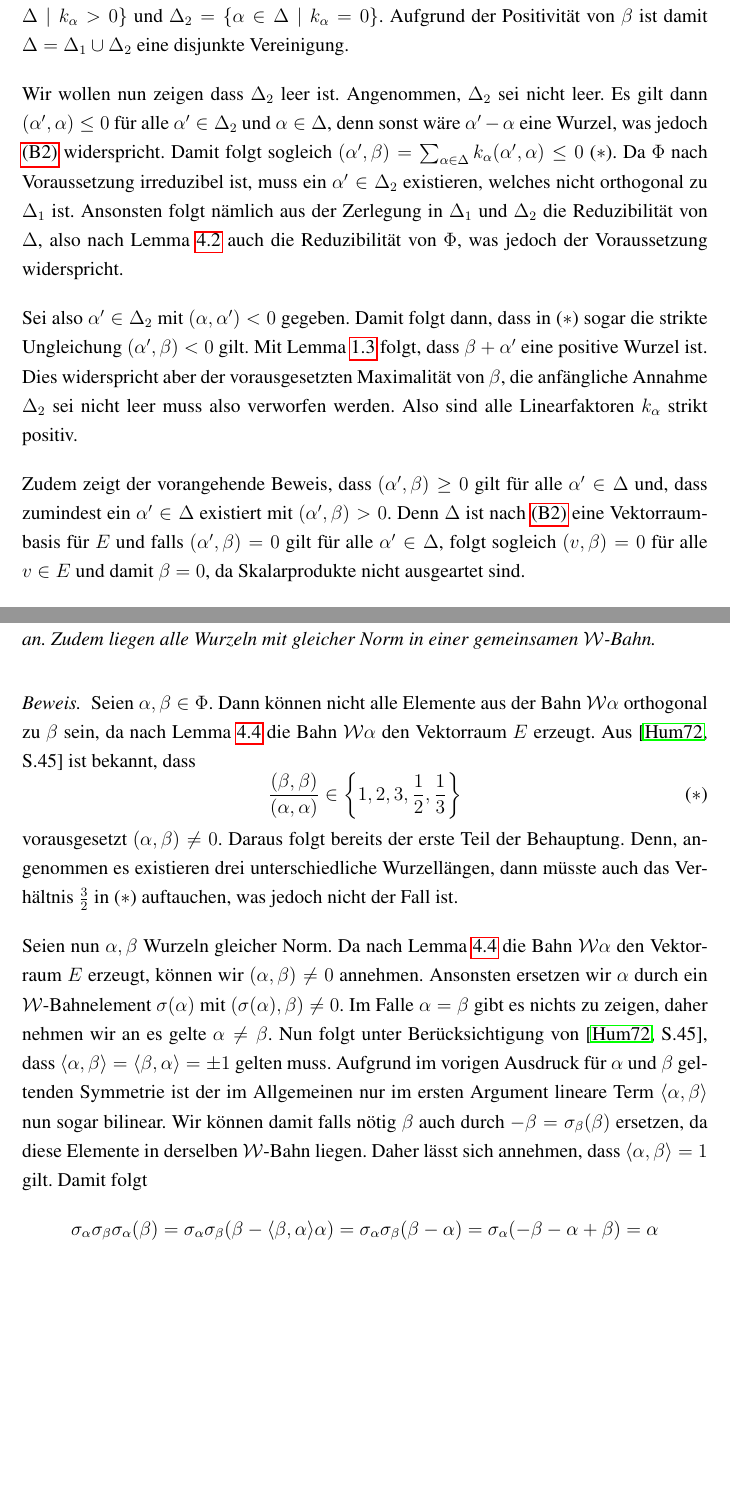
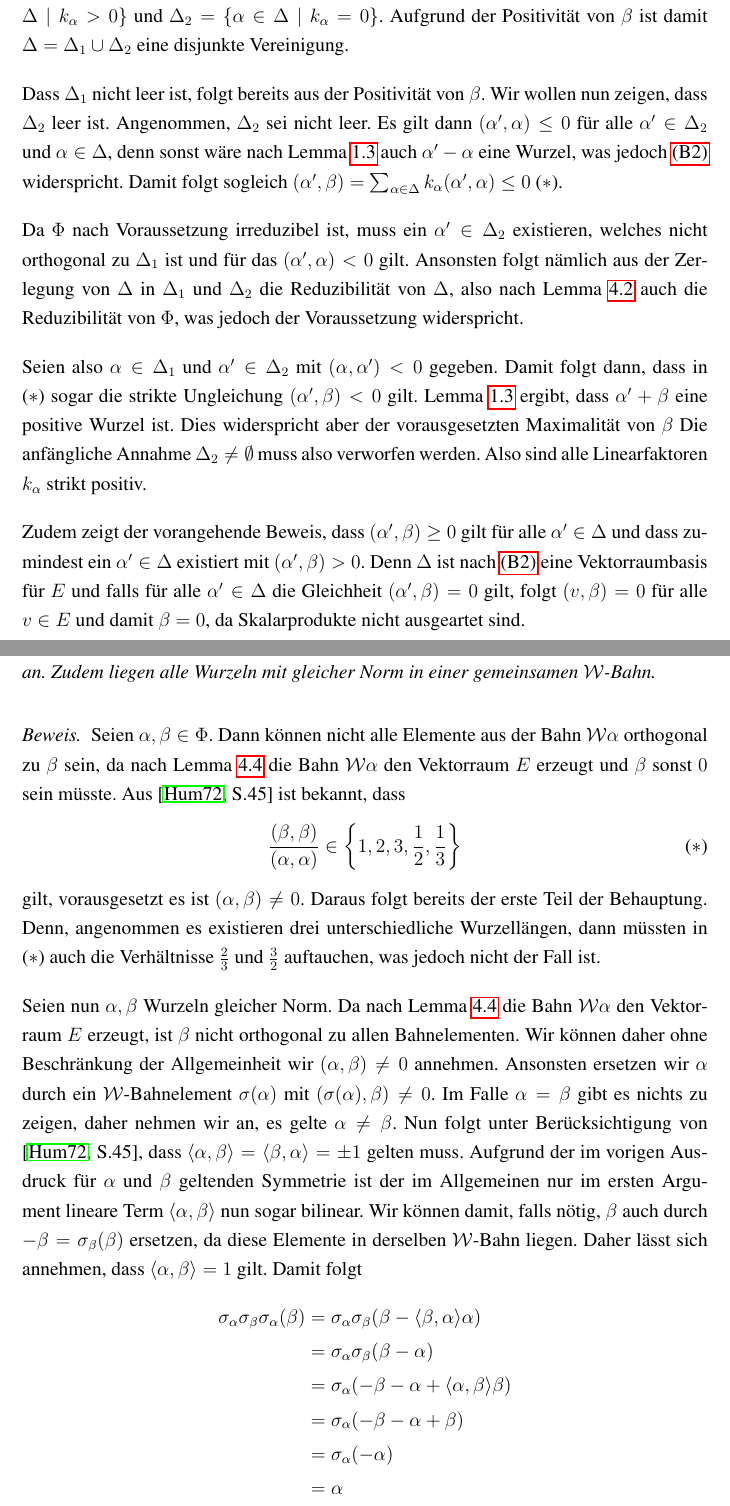
Before and after one commit to eltenedor/ausarbeitung_seminar_ss16, a LaTeX document (seminar16_fabian_gabel.tex, which reads irreduc.tex): two parts of pages 19 and 21 of 23, joined at a grey line, cut so that both start at the same text, the shorter picture padded with empty space. Compiled offline with pdfLaTeX.

Commit message:
Korrektur

```diff
--- a/irreduc.tex
+++ b/irreduc.tex
@@ -62,21 +62,24 @@ Ihre Existenz ist aufgrund der in \hyperref[it:R1]{(R1)} vorausgesetzten Endlich
   Wir definieren $\Delta_1 = \{\alpha \in \Delta \mid k_\alpha > 0\}$ und $\Delta_2 = \{\alpha \in \Delta \mid k_\alpha = 0\}$.
   Aufgrund der Positivität von $\beta$ ist damit $\Delta = \Delta_1 \cup \Delta_2$ eine disjunkte Vereinigung.
 
-  Wir wollen nun zeigen dass $\Delta_2$ leer ist.
+  Dass $\Delta_1$ nicht leer ist, folgt bereits aus der Positivität von $\beta$.
+  Wir wollen nun zeigen, dass $\Delta_2$ leer ist.
   Angenommen, $\Delta_2$ sei nicht leer.
-  Es gilt dann $(\alpha', \alpha) \leq 0$ für alle $\alpha' \in \Delta_2$ und $\alpha \in \Delta$, denn sonst wäre $\alpha' - \alpha$ eine Wurzel, was jedoch \hyperref[it:B2]{(B2)} widerspricht.
+  Es gilt dann $(\alpha', \alpha) \leq 0$ für alle $\alpha' \in \Delta_2$ und $\alpha \in \Delta$, denn sonst wäre nach Lemma \ref{lem:sumDiffRoot} auch $\alpha' - \alpha$ eine Wurzel, was jedoch \hyperref[it:B2]{(B2)} widerspricht.
   Damit folgt sogleich $(\alpha', \beta) = \sum_{\alpha \in \Delta} k_\alpha (\alpha', \alpha) \leq 0 $ ($\ast$).
-  Da $\Phi$ nach Voraussetzung irreduzibel ist, muss ein $\alpha' \in \Delta_2$ existieren, welches nicht orthogonal zu $\Delta_1$ ist.
-  Ansonsten folgt nämlich aus der Zerlegung in $\Delta_1$ und $\Delta_2$ die Reduzibilität von $\Delta$, also nach Lemma \ref{lem:irreducibleRoot} auch die Reduzibilität von $\Phi$, was jedoch der Voraussetzung widerspricht.
 
-  Sei also $\alpha' \in \Delta_2$ mit $(\alpha, \alpha') < 0$ gegeben.
+  Da $\Phi$ nach Voraussetzung irreduzibel ist, muss ein $\alpha' \in \Delta_2$ existieren, welches nicht orthogonal zu $\Delta_1$ ist und für das $(\alpha', \alpha) < 0$ gilt.
+  Ansonsten folgt nämlich aus der Zerlegung von $\Delta$ in $\Delta_1$ und $\Delta_2$ die Reduzibilität von $\Delta$, also nach Lemma \ref{lem:irreducibleRoot} auch die Reduzibilität von $\Phi$, was jedoch der Voraussetzung widerspricht.
+
+  Seien also $\alpha \in \Delta_1$ und $\alpha' \in \Delta_2$ mit $(\alpha, \alpha') < 0$ gegeben.
   Damit folgt dann, dass in ($\ast$) sogar die strikte Ungleichung $(\alpha', \beta) < 0$ gilt.
-  Mit Lemma \ref{lem:sumDiffRoot} folgt, dass $\beta + \alpha'$ eine positive Wurzel ist.
-  Dies widerspricht aber der vorausgesetzten Maximalität von $\beta$, die anfängliche Annahme $\Delta_2$ sei nicht leer muss also verworfen werden.
+  Lemma \ref{lem:sumDiffRoot} ergibt, dass $\alpha' +  \beta$ eine positive Wurzel ist.
+  Dies widerspricht aber der vorausgesetzten Maximalität von $\beta$
+  Die anfängliche Annahme $\Delta_2 \neq \emptyset$ muss also verworfen werden.
   Also sind alle Linearfaktoren $k_\alpha$ strikt positiv.
 
-  Zudem zeigt der vorangehende Beweis, dass $(\alpha', \beta) \geq 0$ gilt für alle $\alpha' \in \Delta$ und, dass zumindest ein $\alpha' \in \Delta$ existiert mit $(\alpha', \beta) > 0$.
-    Denn $\Delta$ ist nach \hyperref[it:B2]{(B2)} eine Vektorraumbasis für $E$ und falls $(\alpha', \beta) = 0$ gilt für alle $\alpha' \in \Delta$, folgt sogleich $(v, \beta) = 0$ für alle $v \in E$ und damit $\beta = 0$, da Skalarprodukte nicht ausgeartet sind.
+  Zudem zeigt der vorangehende Beweis, dass $(\alpha', \beta) \geq 0$ gilt für alle $\alpha' \in \Delta$ und dass zumindest ein $\alpha' \in \Delta$ existiert mit $(\alpha', \beta) > 0$.
+    Denn $\Delta$ ist nach \hyperref[it:B2]{(B2)} eine Vektorraumbasis für $E$ und falls für alle $\alpha' \in \Delta$ die Gleichheit $(\alpha', \beta) = 0$ gilt, folgt $(v, \beta) = 0$ für alle $v \in E$ und damit $\beta = 0$, da Skalarprodukte nicht ausgeartet sind.
 
   Nun wollen wir die Eindeutigkeit der maximalen Wurzel zeigen.
   Sei dazu $\beta'$ eine weitere Wurzel.
@@ -137,31 +140,34 @@ Ihre Existenz ist aufgrund der in \hyperref[it:R1]{(R1)} vorausgesetzten Endlich
 
 \begin{proof}
   Seien $\alpha, \beta \in \Phi$.
-  Dann können nicht alle Elemente aus der Bahn $\W\alpha$ orthogonal zu $\beta$ sein, da nach Lemma \ref{lem:irreducibleGroupOp} die Bahn $\W\alpha$ den Vektorraum $E$ erzeugt.
+  Dann können nicht alle Elemente aus der Bahn $\W\alpha$ orthogonal zu $\beta$ sein, da nach Lemma \ref{lem:irreducibleGroupOp} die Bahn $\W\alpha$ den Vektorraum $E$ erzeugt und $\beta$ sonst $0$ sein müsste.
   Aus \cite[S.45]{humphreys1972introduction} ist bekannt, dass
   \begin{displaymath}
     \frac{(\beta,\beta)}{(\alpha,\alpha)} \in \left\{1,2,3,\frac{1}{2},\frac{1}{3}\right\} \tag{$\ast$}
   \end{displaymath}
-  vorausgesetzt $(\alpha, \beta) \neq 0$.
+  gilt, vorausgesetzt es ist $(\alpha, \beta) \neq 0$.
   Daraus folgt bereits der erste Teil der Behauptung.
-  Denn, angenommen es existieren drei unterschiedliche Wurzellängen, dann müsste auch das Verhältnis $\tfrac{3}{2}$ in ($\ast$) auftauchen, was jedoch nicht der Fall ist.
+  Denn, angenommen es existieren drei unterschiedliche Wurzellängen, dann müssten in ($\ast$) auch die Verhältnisse $\tfrac{2}{3}$ und $\tfrac{3}{2}$ auftauchen, was jedoch nicht der Fall ist.
 
   Seien nun $\alpha, \beta$ Wurzeln gleicher Norm.
-  Da nach Lemma \ref{lem:irreducibleGroupOp} die Bahn $\W\alpha$ den Vektorraum $E$ erzeugt, können wir $(\alpha, \beta) \neq 0$ annehmen.
+  Da nach Lemma \ref{lem:irreducibleGroupOp} die Bahn $\W\alpha$ den Vektorraum $E$ erzeugt, ist $\beta$ nicht orthogonal zu allen Bahnelementen.
+  Wir können daher ohne Beschränkung der Allgemeinheit wir $(\alpha, \beta) \neq 0$ annehmen.
   Ansonsten ersetzen wir $\alpha$ durch ein $\W$\hyp{}Bahnelement $\sigma(\alpha)$ mit $(\sigma(\alpha), \beta) \neq 0$.
-  Im Falle $\alpha = \beta$ gibt es nichts zu zeigen, daher nehmen wir an es gelte $\alpha \neq \beta$.
+  Im Falle $\alpha = \beta$ gibt es nichts zu zeigen, daher nehmen wir an, es gelte $\alpha \neq \beta$.
   Nun folgt unter Berücksichtigung von \cite[S.45]{humphreys1972introduction}, dass $\langle \alpha, \beta \rangle = \langle \beta, \alpha \rangle = \pm 1$ gelten muss.
-  Aufgrund im vorigen Ausdruck für $\alpha$ und $\beta$ geltenden Symmetrie ist der im Allgemeinen nur im ersten Argument lineare Term $\langle \alpha, \beta \rangle$ nun sogar bilinear.
-  Wir können damit falls nötig $\beta$ auch durch $-\beta = \sigma_\beta(\beta)$ ersetzen, da diese Elemente in derselben $\W$\hyp{}Bahn liegen.
+  Aufgrund der im vorigen Ausdruck für $\alpha$ und $\beta$ geltenden Symmetrie ist der im Allgemeinen nur im ersten Argument lineare Term $\langle \alpha, \beta \rangle$ nun sogar bilinear.
+  Wir können damit, falls nötig, $\beta$ auch durch $-\beta = \sigma_\beta(\beta)$ ersetzen, da diese Elemente in derselben $\W$\hyp{}Bahn liegen.
   Daher lässt sich annehmen, dass $\langle \alpha, \beta \rangle = 1$ gilt.
   Damit folgt
-  \begin{displaymath}
+  \begin{align*}
     \sigma_\alpha \sigma_\beta \sigma_\alpha(\beta)
-    = \sigma_\alpha \sigma_\beta(\beta - \langle \beta, \alpha \rangle \alpha)
-    = \sigma_\alpha \sigma_\beta(\beta - \alpha)
-    = \sigma_\alpha (-\beta - \alpha + \beta)
-    = \alpha
-  \end{displaymath}
+    &= \sigma_\alpha \sigma_\beta(\beta - \langle \beta, \alpha \rangle \alpha) \\
+    &= \sigma_\alpha \sigma_\beta(\beta - \alpha) \\
+    &= \sigma_\alpha (-\beta - \alpha + \langle \alpha, \beta \rangle \beta) \\
+    &= \sigma_\alpha (-\beta - \alpha + \beta) \\
+    &= \sigma_\alpha (-\alpha) \\
+    &= \alpha
+  \end{align*}
   und es liegen $\alpha$ und $\beta$ in der selben $\W$\hyp{}Bahn.
 \end{proof}
 
```
Also changed, not shown: seminar16_fabian_gabel.bib (+1 -1 lines), weylgroup.tex (+1 -1 lines), seminar16_fabian_gabel.pdf, irreduc.tex (41 more changed lines).
